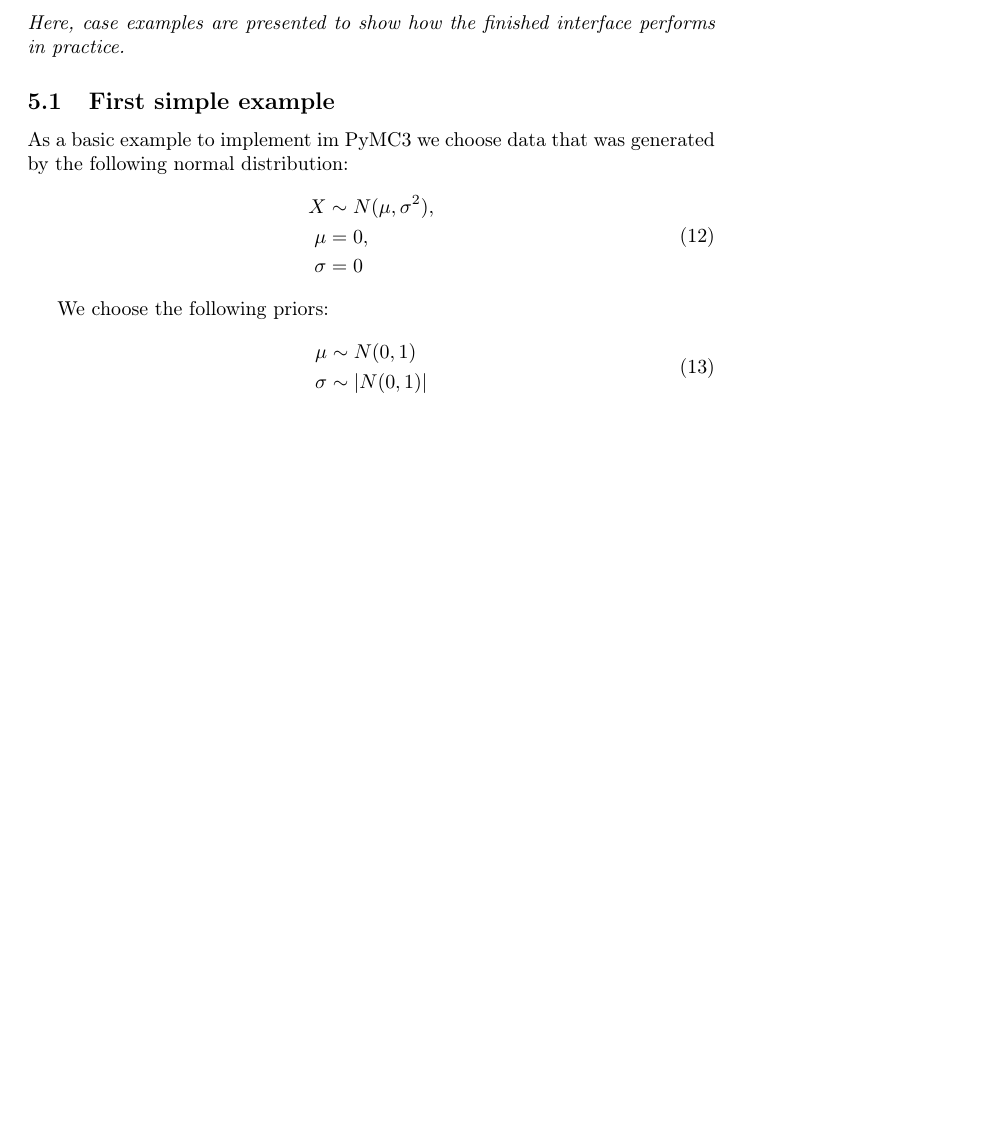
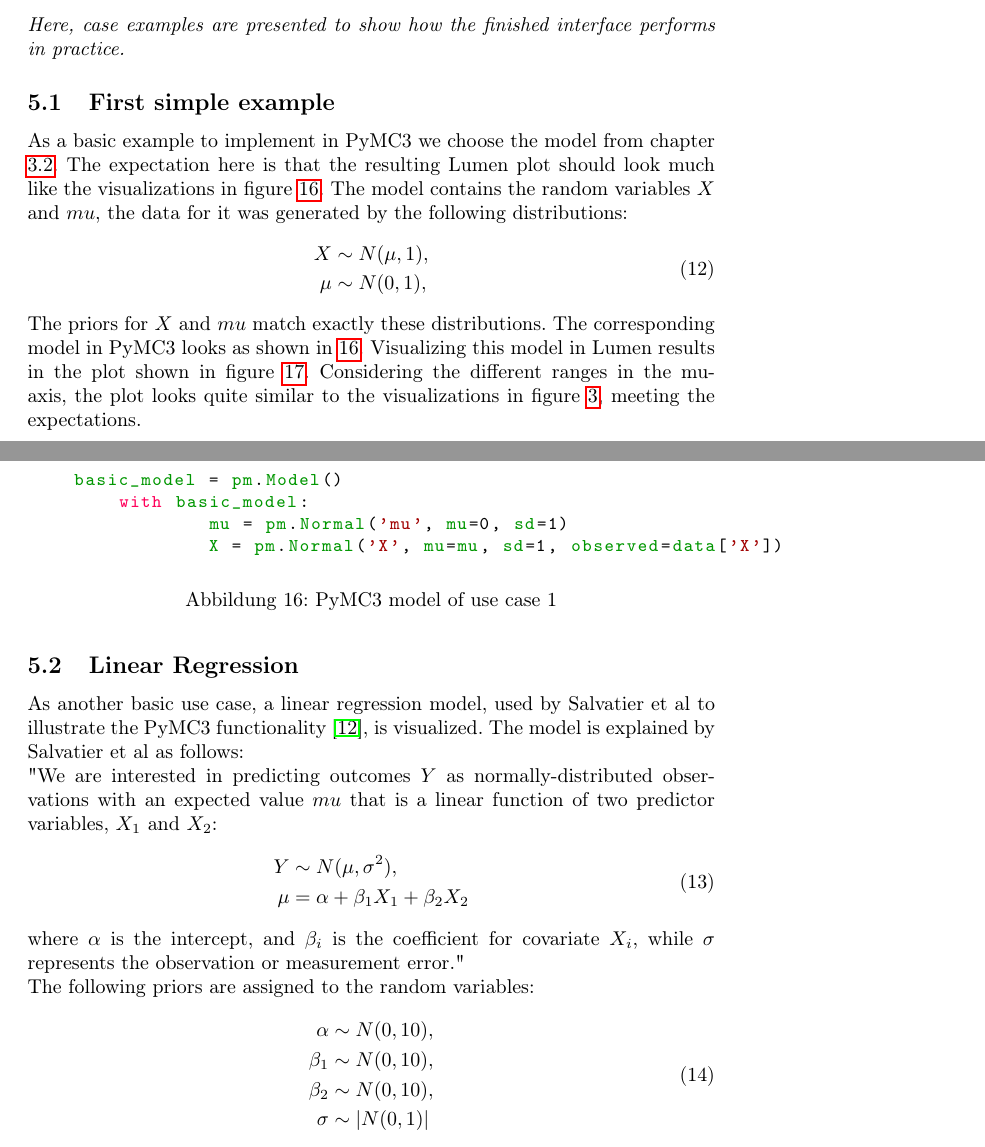
Before and after one commit to jong42/Master_Thesis_CDS, a LaTeX thesis (report/preliminary_thesis.tex): part of page 25 of 28 before the commit and two parts of pages 25 and 26 of 31 after it, the two joined at a grey line, cut so that both start at the same text, the shorter picture padded with empty space. Compiled offline with pdfLaTeX.

Commit message:
Work an case examples

```diff
--- a/report/preliminary_thesis.tex
+++ b/report/preliminary_thesis.tex
@@ -802,13 +803,22 @@ Successfully implementing these operations for arbitrary models created with PyM
 \textit{Here, case examples are presented to show how the finished interface performs in practice.}
 
 \subsection{First simple example}
-As a basic example to implement im PyMC3 we choose data that was generated by the following normal distribution:
+As a basic example to implement in PyMC3 we choose the model from chapter \ref{subsec:Comparison}. The expectation here is that the resulting Lumen plot should look much like the visualizations in figure \ref{fig:code_use_case_1}. The model contains the random variables $X$ and $mu$, the data for it was generated by the following  distributions:
 \begin{equation}
 \begin{split}
-X &\sim N(\mu,\sigma^2), \\
-\mu &= 0, \\
-\sigma &= 0
+X &\sim N(\mu,1), \\
+\mu &\sim N(0,1),
 \end{split}
 \end{equation}
-
-We choose the following priors:
+The priors for $X$ and $mu$ match exactly these distributions. The corresponding model in PyMC3 looks as shown in \ref{fig:code_use_case_1}.
+\begin{figure}[h]
+	\begin{lstlisting}
+    basic_model = pm.Model()
+	with basic_model:
+		mu = pm.Normal('mu', mu=0, sd=1)
+		X = pm.Normal('X', mu=mu, sd=1, observed=data['X'])
+	\end{lstlisting}
+	\caption[PyMC3 model of use case 1]{PyMC3 model of use case 1}
+	\label{fig:code_use_case_1}
+\end{figure}
+Visualizing this model in Lumen results in the plot shown in figure \ref{fig:lumen_use_case_1}. Considering the different ranges in the mu-axis, the plot looks quite similar to the visualizations in figure \ref{fig:ground_truth_posterior_1}, meeting the expectations.
@@ -815,6 +828,22 @@ We choose the following priors:
+	\label{fig:lumen_use_case_1}
+\end{figure}
+\subsection{Linear Regression}
+As another basic use case, a linear regression model, used by Salvatier et al to illustrate the PyMC3 functionality \cite{Salvatier2016}, is visualized.
+The model is explained by Salvatier et al as follows:\\
+"We are interested in predicting outcomes $Y$ as normally-distributed observations with an expected value $mu$ that is a linear function of two predictor variables, $X_1$ and $X_2$:
 \begin{equation}
 \begin{split}
-\mu &\sim N(0,1) \\
+Y &\sim N(\mu,\sigma^2), \\
+\mu &= \alpha + \beta_1 X_1 + \beta_2 X_2
+\end{split}
+\end{equation}
+where $\alpha$ is the intercept, and $\beta_i$ is the coefficient for covariate $X_i$, while $\sigma$ represents the observation or measurement error."\\
+The following priors are assigned to the random variables:
+\begin{equation}
+\begin{split}
+\alpha &\sim N(0,10), \\
+\beta_1 &\sim N(0,10), \\
+\beta_2 &\sim N(0,10), \\
 \sigma &\sim |N(0,1)|
 \end{split}
 \end{equation}
```
Also changed, not shown: report/preliminary_thesis.tex (41 more changed lines).
